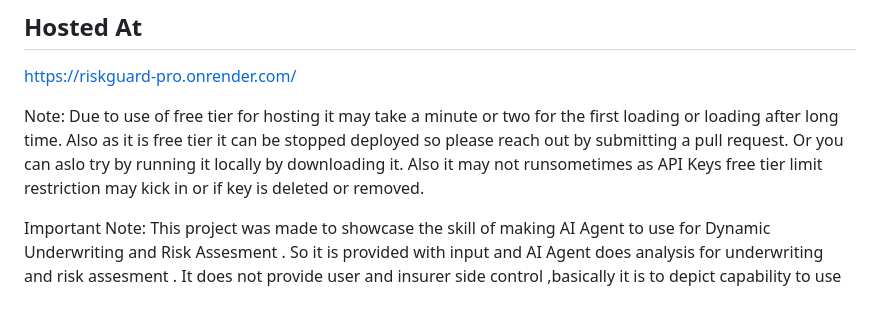
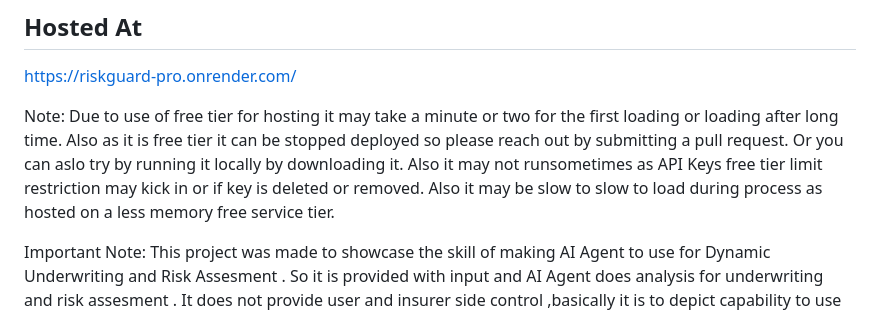
Before and after one commit to FacelessBinaryBeast/RiskGuard-Pro, a Markdown page: README.md, the part around the change. Drawn GitHub-style.

```diff
--- a/README.md
+++ b/README.md
@@ -12,6 +12,7 @@ Note: Due to use of free tier for hosting it may take a minute or two for the fi
 Also as it is free tier it can be stopped deployed so please reach out by submitting a pull request.
 Or you can aslo try by running it locally by downloading it.
 Also it may not runsometimes as API Keys free tier limit restriction may kick in or if key is deleted or removed.
+Also it may be slow to slow to load during process as hosted on a less memory free service tier.
 
 
 Important Note: This project was made to showcase the skill of making AI Agent to use for Dynamic Underwriting and Risk Assesment . So it is provided with input and AI Agent does analysis for underwriting and risk assesment .
```
